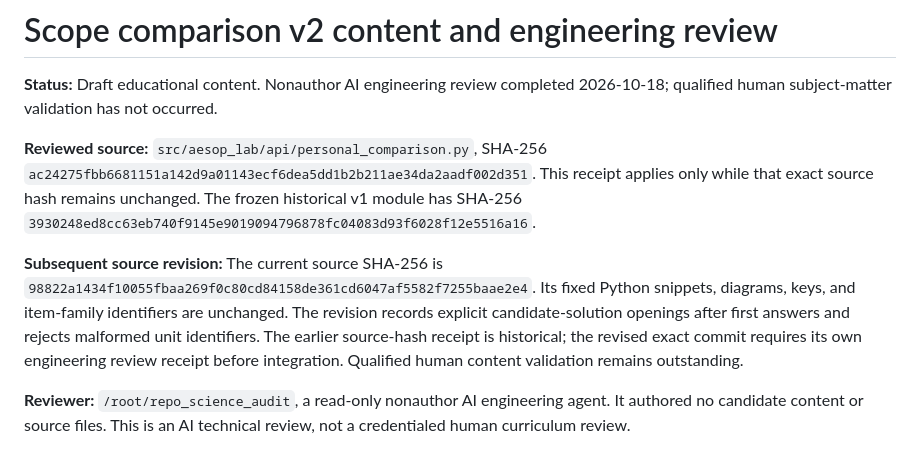
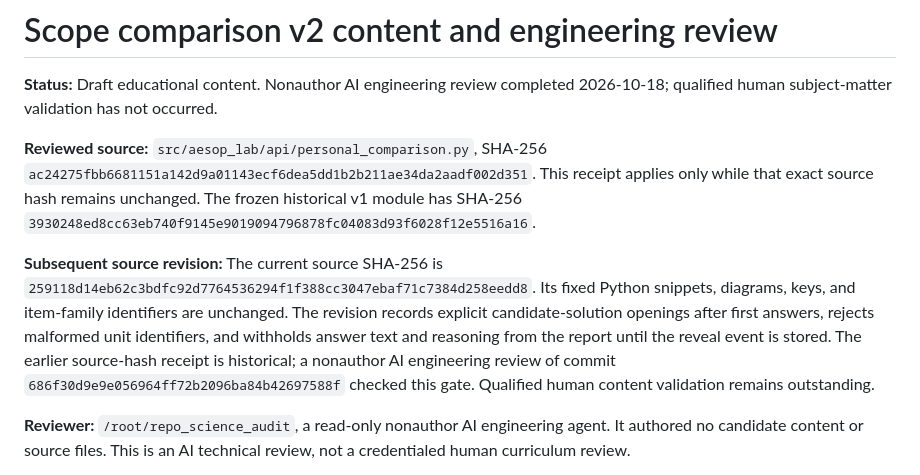
Before and after one commit to edwardjones3976/aesop-learning-lab, a Markdown page: docs/scope-comparison-content-review-v2.md, the part around the change. Drawn GitHub-style.

Commit message:
Update comparison review provenance for reveal-gated report

```diff
--- a/docs/scope-comparison-content-review-v2.md
+++ b/docs/scope-comparison-content-review-v2.md
@@ -4,7 +4,7 @@
 
 **Reviewed source:** `src/aesop_lab/api/personal_comparison.py`, SHA-256 `ac24275fbb6681151a142d9a01143ecf6dea5dd1b2b211ae34da2aadf002d351`. This receipt applies only while that exact source hash remains unchanged. The frozen historical v1 module has SHA-256 `3930248ed8cc63eb740f9145e9019094796878fc04083d93f6028f12e5516a16`.
 
-**Subsequent source revision:** The current source SHA-256 is `98822a1434f10055fbaa269f0c80cd84158de361cd6047af5582f7255baae2e4`. Its fixed Python snippets, diagrams, keys, and item-family identifiers are unchanged. The revision records explicit candidate-solution openings after first answers and rejects malformed unit identifiers. The earlier source-hash receipt is historical; the revised exact commit requires its own engineering review receipt before integration. Qualified human content validation remains outstanding.
+**Subsequent source revision:** The current source SHA-256 is `259118d14eb62c3bdfc92d7764536294f1f388cc3047ebaf71c7384d258eedd8`. Its fixed Python snippets, diagrams, keys, and item-family identifiers are unchanged. The revision records explicit candidate-solution openings after first answers, rejects malformed unit identifiers, and withholds answer text and reasoning from the report until the reveal event is stored. The earlier source-hash receipt is historical; a nonauthor AI engineering review of commit `686f30d9e9e056964ff72b2096ba84b42697588f` checked this gate. Qualified human content validation remains outstanding.
 
 **Reviewer:** `/root/repo_science_audit`, a read-only nonauthor AI engineering agent. It authored no candidate content or source files. This is an AI technical review, not a credentialed human curriculum review.
 
```
